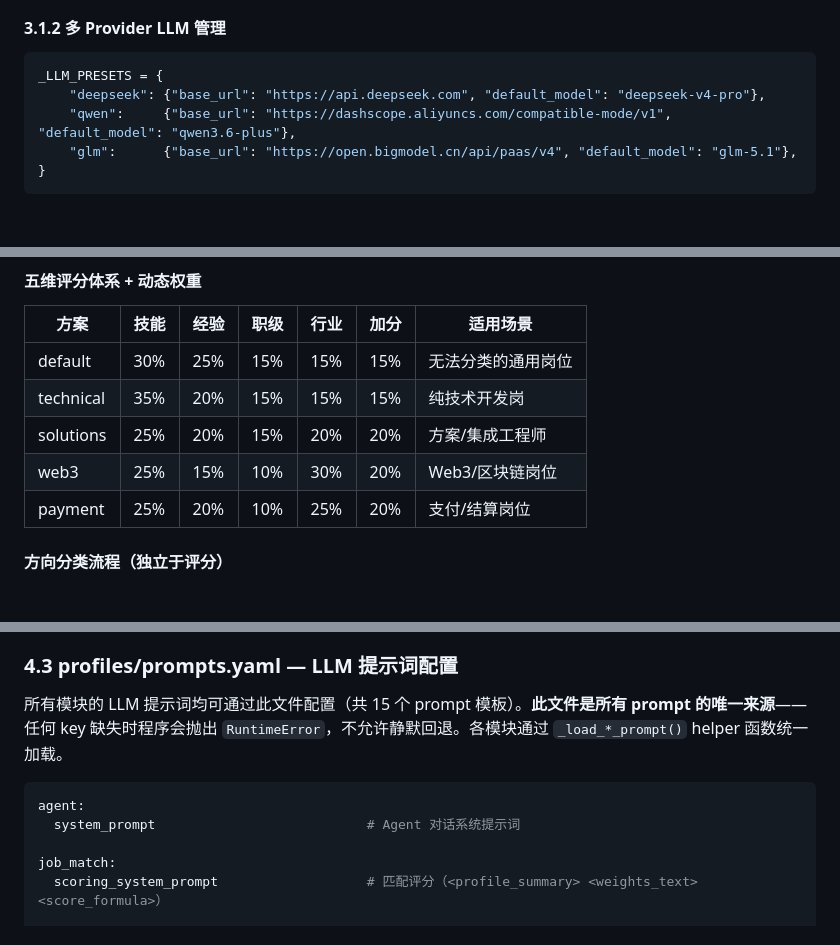
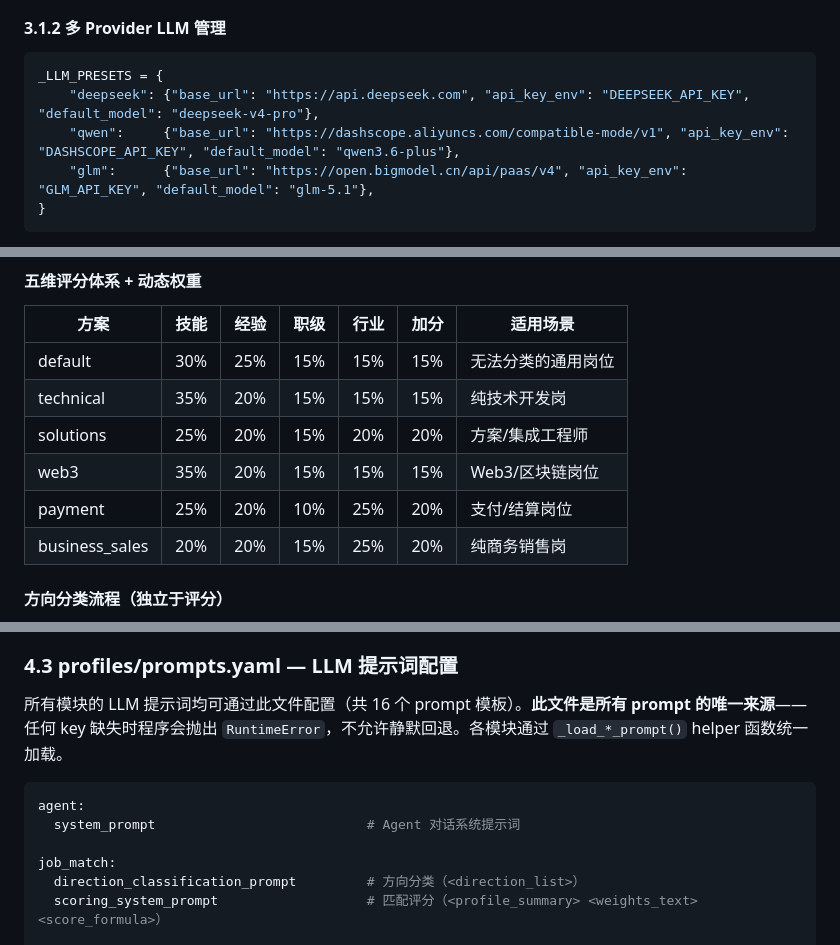
Before and after one commit to Lzz297/jobpilot, a Markdown page: PROJECT_INTRO.md, 3 parts joined by grey strips. Rendered like a GitHub page; blank space fills up the shorter version.

Commit message:
docs: fix 10 residual issues from third-round audit
- Fix web3 weight table (25/15/10/30/20 → 35/20/15/15/15 per DB)
- Add business_sales strategy to weight table
- Remove nonexistent 'status' from /api/resume SSE events
- Fix scraper.py line count (~1031 → 988)
- Fix prompt count (15 → 16), add direction_classification_prompt
- Add api_key_env to _LLM_PRESETS code block

````diff
--- a/PROJECT_INTRO.md
+++ b/PROJECT_INTRO.md
@@ -231,9 +231,9 @@ search_jobs()  →  match_jobs()  →  generate_resume(by_direction=True)
 
 ```python
 _LLM_PRESETS = {
-    "deepseek": {"base_url": "https://api.deepseek.com", "default_model": "deepseek-v4-pro"},
-    "qwen":     {"base_url": "https://dashscope.aliyuncs.com/compatible-mode/v1", "default_model": "qwen3.6-plus"},
-    "glm":      {"base_url": "https://open.bigmodel.cn/api/paas/v4", "default_model": "glm-5.1"},
+    "deepseek": {"base_url": "https://api.deepseek.com", "api_key_env": "DEEPSEEK_API_KEY", "default_model": "deepseek-v4-pro"},
+    "qwen":     {"base_url": "https://dashscope.aliyuncs.com/compatible-mode/v1", "api_key_env": "DASHSCOPE_API_KEY", "default_model": "qwen3.6-plus"},
+    "glm":      {"base_url": "https://open.bigmodel.cn/api/paas/v4", "api_key_env": "GLM_API_KEY", "default_model": "glm-5.1"},
 }
 ```
 
@@ -1016,8 +1016,9 @@ _FIELD_SPECS = {
 | default | 30% | 25% | 15% | 15% | 15% | 无法分类的通用岗位 |
 | technical | 35% | 20% | 15% | 15% | 15% | 纯技术开发岗 |
 | solutions | 25% | 20% | 15% | 20% | 20% | 方案/集成工程师 |
-| web3 | 25% | 15% | 10% | 30% | 20% | Web3/区块链岗位 |
+| web3 | 35% | 20% | 15% | 15% | 15% | Web3/区块链岗位 |
 | payment | 25% | 20% | 10% | 25% | 20% | 支付/结算岗位 |
+| business_sales | 20% | 20% | 15% | 25% | 20% | 纯商务销售岗 |
 
 #### 方向分类流程（独立于评分）
 
@@ -1506,13 +1507,14 @@ batch_analyze_market(tasks, location="Hong Kong", include_gap_analysis=True,
 
 ### 4.3 profiles/prompts.yaml — LLM 提示词配置
 
-所有模块的 LLM 提示词均可通过此文件配置（共 15 个 prompt 模板）。**此文件是所有 prompt 的唯一来源**——任何 key 缺失时程序会抛出 `RuntimeError`，不允许静默回退。各模块通过 `_load_*_prompt()` helper 函数统一加载。
+所有模块的 LLM 提示词均可通过此文件配置（共 16 个 prompt 模板）。**此文件是所有 prompt 的唯一来源**——任何 key 缺失时程序会抛出 `RuntimeError`，不允许静默回退。各模块通过 `_load_*_prompt()` helper 函数统一加载。
 
 ```yaml
 agent:
   system_prompt                           # Agent 对话系统提示词
 
 job_match:
+  direction_classification_prompt         # 方向分类（<direction_list>）
   scoring_system_prompt                   # 匹配评分（<profile_summary> <weights_text> <score_formula>）
 
 market_analysis:
````
Also changed, not shown: other parts of PROJECT_INTRO.md (+3 -3 lines).
